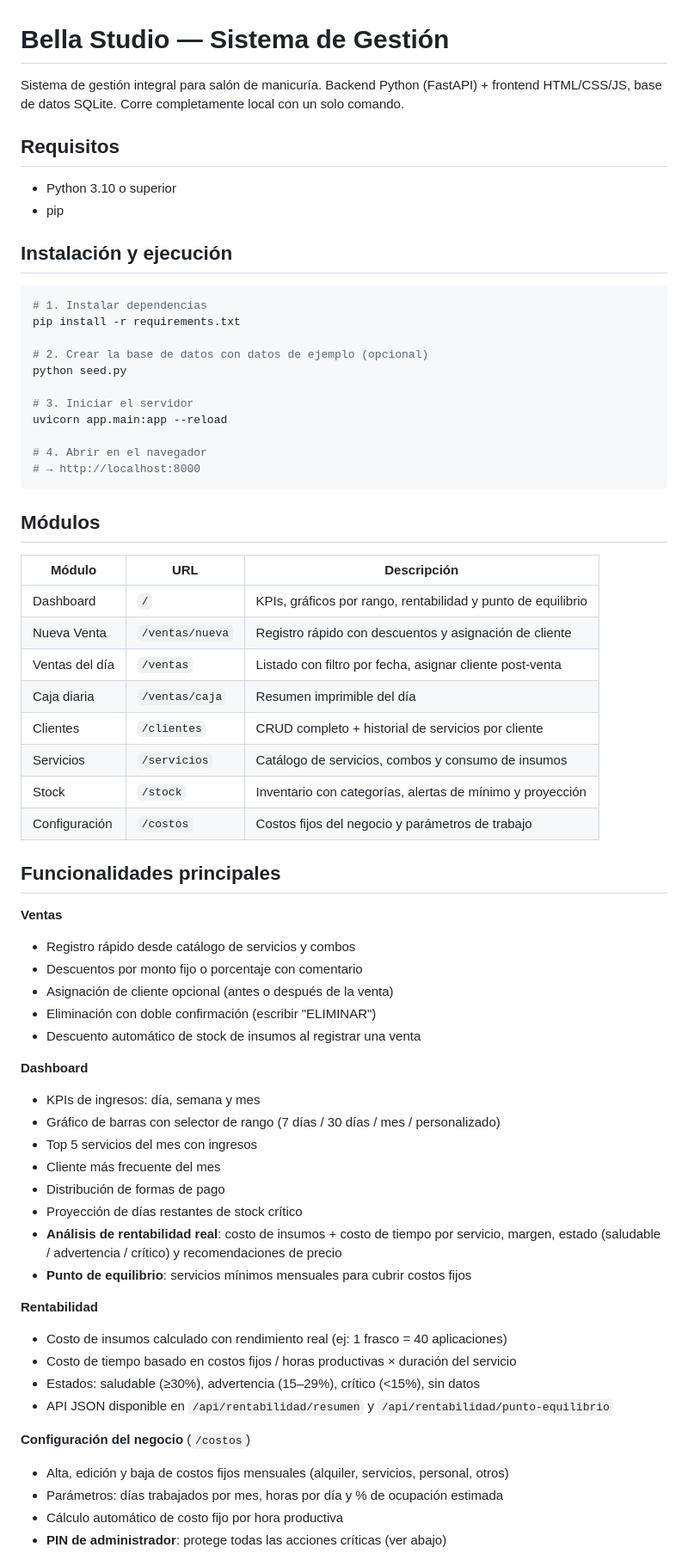
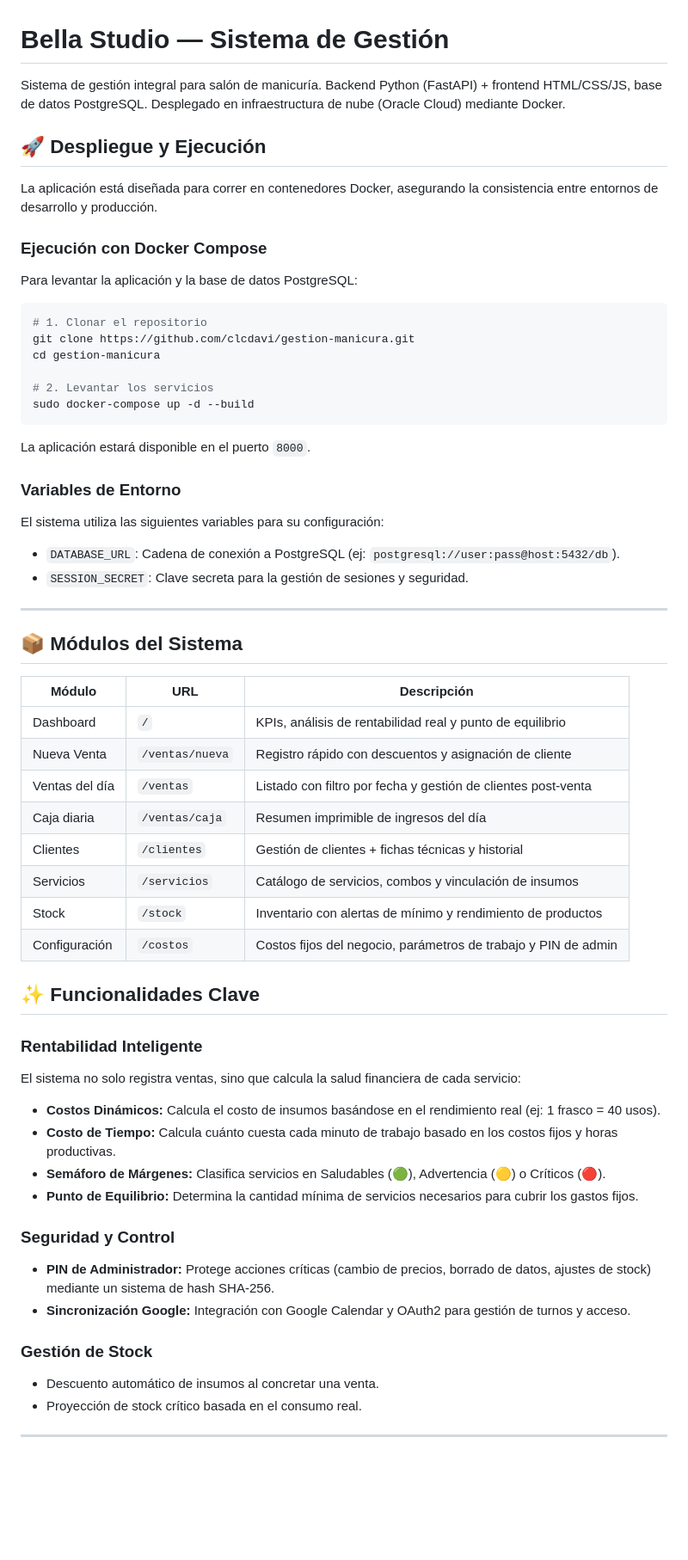
Before and after one commit to clcdavi/gestion-manicura, a Markdown page: README.md, the part around one of its changes. Shown at 86% size. Drawn GitHub-style; blank space fills up the shorter version.

Commit message:
docs: add user manual and update readme for production

````diff
--- a/README.md
+++ b/README.md
@@ -1,69 +1,61 @@
 # Bella Studio — Sistema de Gestión
 
-Sistema de gestión integral para salón de manicuría. Backend Python (FastAPI) + frontend HTML/CSS/JS, base de datos SQLite. Corre completamente local con un solo comando.
+Sistema de gestión integral para salón de manicuría. Backend Python (FastAPI) + frontend HTML/CSS/JS, base de datos PostgreSQL. Desplegado en infraestructura de nube (Oracle Cloud) mediante Docker.
 
-## Requisitos
+## 🚀 Despliegue y Ejecución
 
-- Python 3.10 o superior
-- pip
+La aplicación está diseñada para correr en contenedores Docker, asegurando la consistencia entre entornos de desarrollo y producción.
 
-## Instalación y ejecución
+### Ejecución con Docker Compose
+Para levantar la aplicación y la base de datos PostgreSQL:
 
 ```bash
-# 1. Instalar dependencias
-pip install -r requirements.txt
+# 1. Clonar el repositorio
+git clone https://github.com/clcdavi/gestion-manicura.git
+cd gestion-manicura
 
-# 2. Crear la base de datos con datos de ejemplo (opcional)
-python seed.py
-
-# 3. Iniciar el servidor
-uvicorn app.main:app --reload
-
-# 4. Abrir en el navegador
-# → http://localhost:8000
+# 2. Levantar los servicios
+sudo docker-compose up -d --build
 ```
 
-## Módulos
+La aplicación estará disponible en el puerto `8000`.
+
+### Variables de Entorno
+El sistema utiliza las siguientes variables para su configuración:
+- `DATABASE_URL`: Cadena de conexión a PostgreSQL (ej: `postgresql://user:pass@host:5432/db`).
+- `SESSION_SECRET`: Clave secreta para la gestión de sesiones y seguridad.
+
+---
+
+## 📦 Módulos del Sistema
 
 | Módulo | URL | Descripción |
 |--------|-----|-------------|
-| Dashboard | `/` | KPIs, gráficos por rango, rentabilidad y punto de equilibrio |
+| Dashboard | `/` | KPIs, análisis de rentabilidad real y punto de equilibrio |
 | Nueva Venta | `/ventas/nueva` | Registro rápido con descuentos y asignación de cliente |
-| Ventas del día | `/ventas` | Listado con filtro por fecha, asignar cliente post-venta |
-| Caja diaria | `/ventas/caja` | Resumen imprimible del día |
-| Clientes | `/clientes` | CRUD completo + historial de servicios por cliente |
-| Servicios | `/servicios` | Catálogo de servicios, combos y consumo de insumos |
-| Stock | `/stock` | Inventario con categorías, alertas de mínimo y proyección |
-| Configuración | `/costos` | Costos fijos del negocio y parámetros de trabajo |
+| Ventas del día | `/ventas` | Listado con filtro por fecha y gestión de clientes post-venta |
+| Caja diaria | `/ventas/caja` | Resumen imprimible de ingresos del día |
+| Clientes | `/clientes` | Gestión de clientes + fichas técnicas y historial |
+| Servicios | `/servicios` | Catálogo de servicios, combos y vinculación de insumos |
+| Stock | `/stock` | Inventario con alertas de mínimo y rendimiento de productos |
+| Configuración | `/costos` | Costos fijos del negocio, parámetros de trabajo y PIN de admin |
 
-## Funcionalidades principales
+## ✨ Funcionalidades Clave
 
-**Ventas**
-- Registro rápido desde catálogo de servicios y combos
-- Descuentos por monto fijo o porcentaje con comentario
-- Asignación de cliente opcional (antes o después de la venta)
-- Eliminación con doble confirmación (escribir "ELIMINAR")
-- Descuento automático de stock de insumos al registrar una venta
+### Rentabilidad Inteligente
+El sistema no solo registra ventas, sino que calcula la salud financiera de cada servicio:
+- **Costos Dinámicos:** Calcula el costo de insumos basándose en el rendimiento real (ej: 1 frasco = 40 usos).
+- **Costo de Tiempo:** Calcula cuánto cuesta cada minuto de trabajo basado en los costos fijos y horas productivas.
+- **Semáforo de Márgenes:** Clasifica servicios en Saludables (🟢), Advertencia (🟡) o Críticos (🔴).
+- **Punto de Equilibrio:** Determina la cantidad mínima de servicios necesarios para cubrir los gastos fijos.
 
-**Dashboard**
-- KPIs de ingresos: día, semana y mes
-- Gráfico de barras con selector de rango (7 días / 30 días / mes / personalizado)
-- Top 5 servicios del mes con ingresos
-- Cliente más frecuente del mes
-- Distribución de formas de pago
-- Proyección de días restantes de stock crítico
-- **Análisis de rentabilidad real**: costo de insumos + costo de tiempo por servicio, margen, estado (saludable / advertencia / crítico) y recomendaciones de precio
-- **Punto de equilibrio**: servicios mínimos mensuales para cubrir costos fijos
+### Seguridad y Control
+- **PIN de Administrador:** Protege acciones críticas (cambio de precios, borrado de datos, ajustes de stock) mediante un sistema de hash SHA-256.
+- **Sincronización Google:** Integración con Google Calendar y OAuth2 para gestión de turnos y acceso.
 
-**Rentabilidad**
-- Costo de insumos calculado con rendimiento real (ej: 1 frasco = 40 aplicaciones)
-- Costo de tiempo basado en costos fijos / horas productivas × duración del servicio
-- Estados: saludable (≥30%), advertencia (15–29%), crítico (<15%), sin datos
-- API JSON disponible en `/api/rentabilidad/resumen` y `/api/rentabilidad/punto-equilibrio`
+### Gestión de Stock
+- Descuento automático de insumos al concretar una venta.
+- Proyección de stock crítico basada en el consumo real.
 
-**Configuración del negocio** (`/costos`)
-- Alta, edición y baja de costos fijos mensuales (alquiler, servicios, personal, otros)
-- Parámetros: días trabajados por mes, horas por día y % de ocupación estimada
-- Cálculo automático de costo fijo por hora productiva
-- **PIN de administrador**: protege todas las acciones críticas (ver abajo)
+---
 
````
Also changed, not shown: other parts of README.md (+13 -61 lines), MANUAL.md (added, +70 -0 lines).
